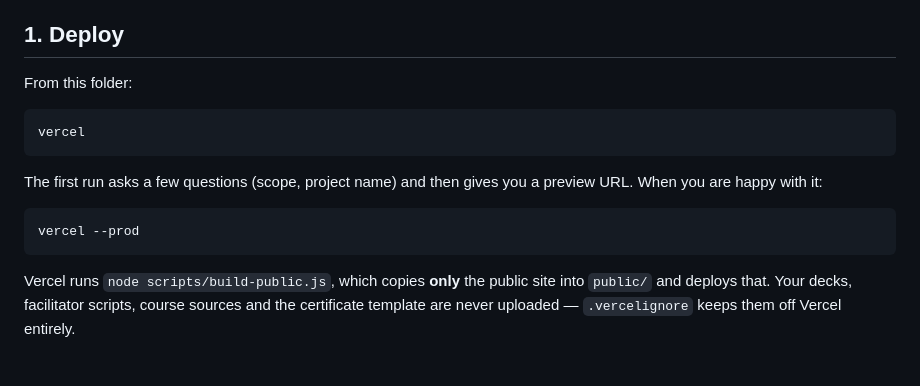
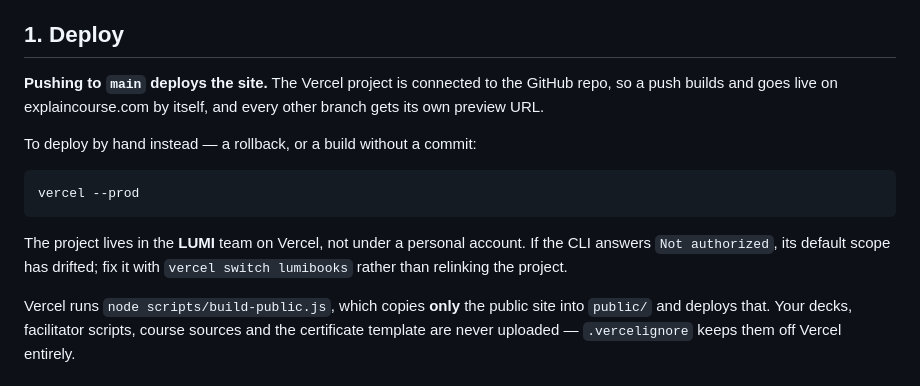
Before and after one commit to katiahuri/explain, a Markdown page: DEPLOY.md, the part around the change. GitHub-like rendering.

Commit message:
Document that main deploys itself
The Vercel project is connected to the GitHub repo now, so pushing to main builds and publishes without the CLI. The manual command stays documented for rollbacks, with the note that the project sits in the LUMI team and a Not authorized answer means the CLI's default scope has drifted.

Co-Authored-By: Claude Opus 5 <noreply@anthropic.com>

````diff
--- a/DEPLOY.md
+++ b/DEPLOY.md
@@ -5,18 +5,19 @@ waitlist form can store sign-ups, then set a token so you can download the list.
 
 ## 1. Deploy
 
-From this folder:
+**Pushing to `main` deploys the site.** The Vercel project is connected to the
+GitHub repo, so a push builds and goes live on explaincourse.com by itself, and
+every other branch gets its own preview URL.
 
-```
-vercel
-```
-
-The first run asks a few questions (scope, project name) and then gives you a
-preview URL. When you are happy with it:
+To deploy by hand instead — a rollback, or a build without a commit:
 
 ```
 vercel --prod
 ```
+
+The project lives in the **LUMI** team on Vercel, not under a personal account.
+If the CLI answers `Not authorized`, its default scope has drifted; fix it with
+`vercel switch lumibooks` rather than relinking the project.
 
 Vercel runs `node scripts/build-public.js`, which copies **only** the public site
 into `public/` and deploys that. Your decks, facilitator scripts, course sources
````
